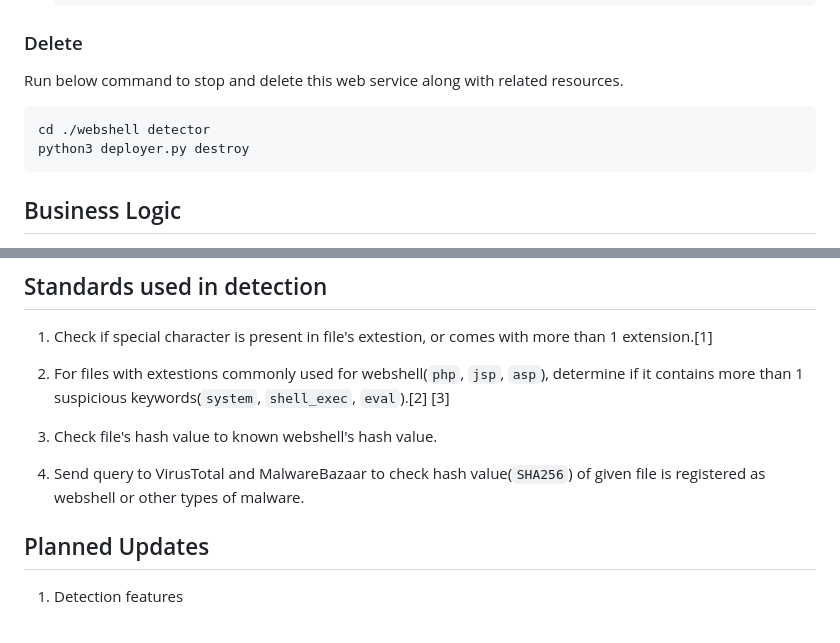
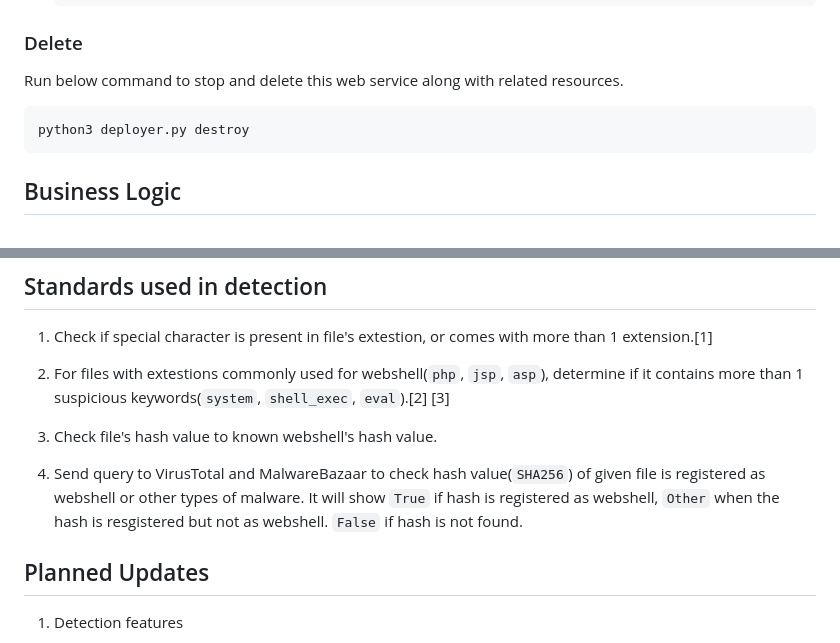
Before and after one commit to greyhawk16/webshell_detector, a Markdown page: README.md, 2 parts joined by grey strips. GitHub-like rendering.

````diff
--- a/README.md
+++ b/README.md
@@ -51,7 +51,6 @@ It will create `.ENV` file to store your API key from VirusTotal, 1 AWS EC2 inst
 ### Delete
 Run below command to stop and delete this web service along with related resources.
 ```
-cd ./webshell detector
 python3 deployer.py destroy
 ```
 
@@ -77,7 +76,7 @@ python3 deployer.py destroy
 
 3. Check file's hash value to known webshell's hash value.
 
-4. Send query to VirusTotal and MalwareBazaar to check hash value(`SHA256`) of given file is registered as webshell or other types of malware.
+4. Send query to VirusTotal and MalwareBazaar to check hash value(`SHA256`) of given file is registered as webshell or other types of malware. It will show `True` if hash is registered as webshell, `Other` when the hash is resgistered but not as webshell. `False` if hash is not found.
 
 
 
````
Also changed, not shown: README_KOR.md (+9 -10 lines).
